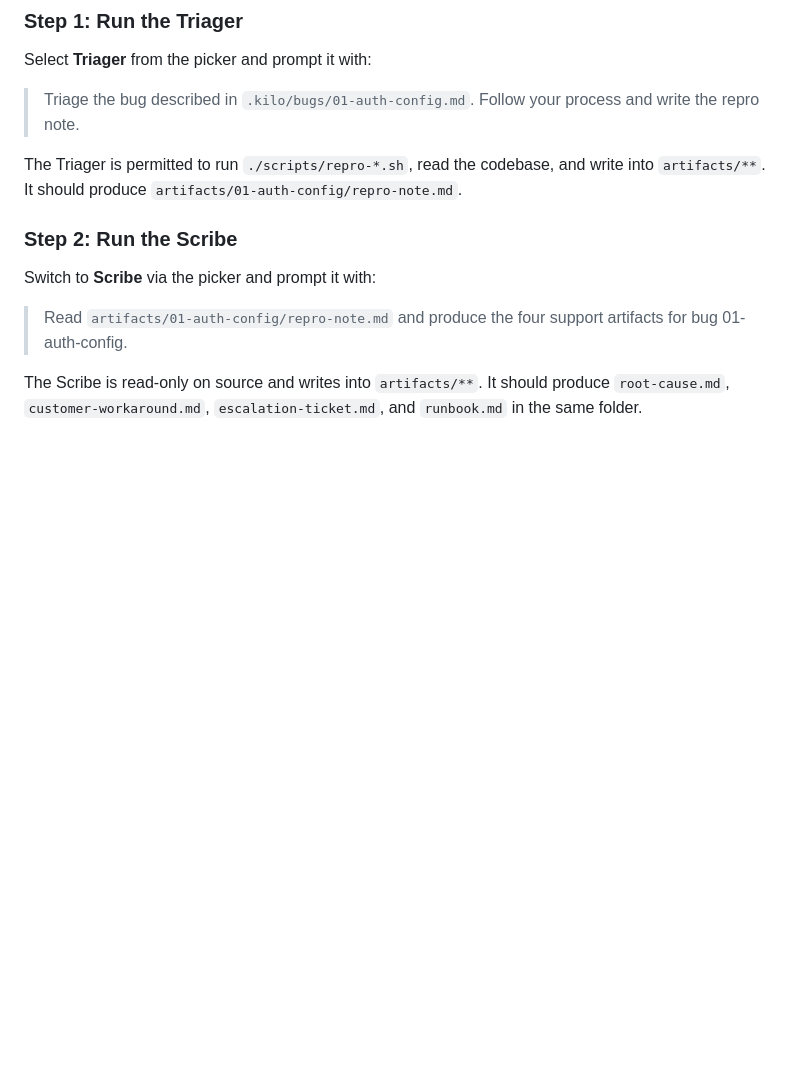
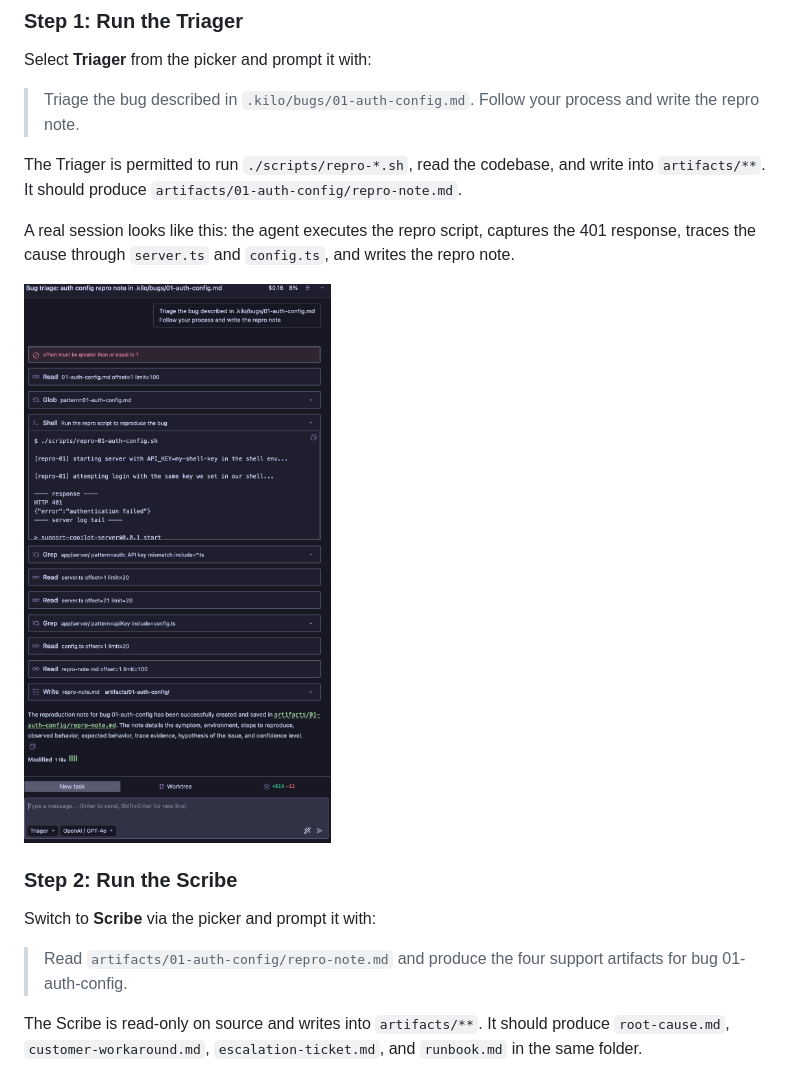
Before and after one commit to KazChe/kilo-support-copilot-demo-, a Markdown page: README.md, the part around one of its changes. Rendered like a GitHub page; blank space fills up the shorter version.

```diff
--- a/README.md
+++ b/README.md
@@ -80,6 +82,12 @@ The Triager is permitted to run `./scripts/repro-*.sh`, read the
 codebase, and write into `artifacts/**`. It should produce
 `artifacts/01-auth-config/repro-note.md`.
 
+A real session looks like this: the agent executes the repro script,
+captures the 401 response, traces the cause through `server.ts` and
+`config.ts`, and writes the repro note.
+
+![Triager executing the repro script, tracing the code, and writing the repro note](images/triager-ok.png)
+
 ### Step 2: Run the Scribe
 
 Switch to **Scribe** via the picker and prompt it with:
```
Also changed, not shown: other parts of README.md (+15 -0 lines).
